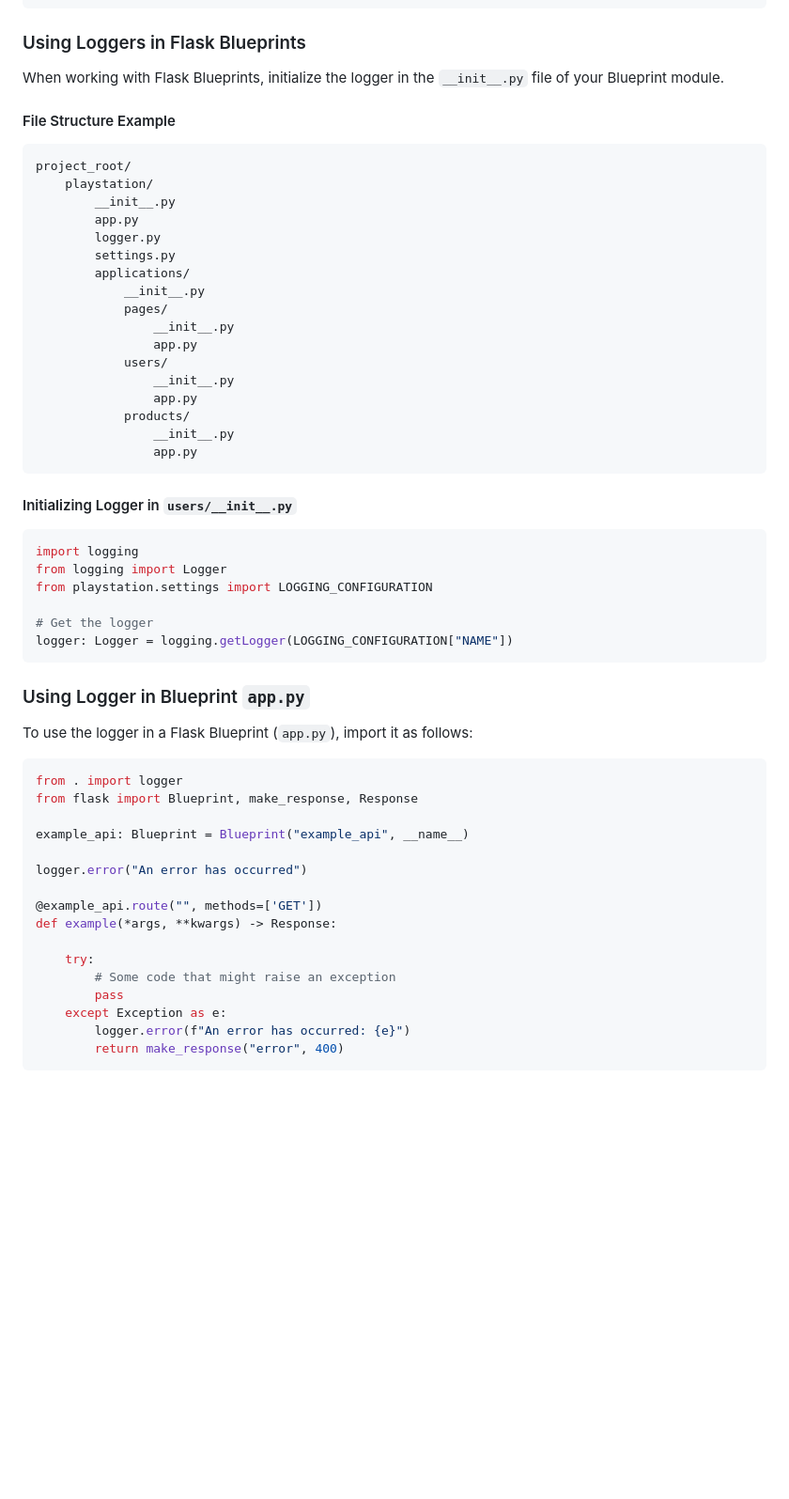
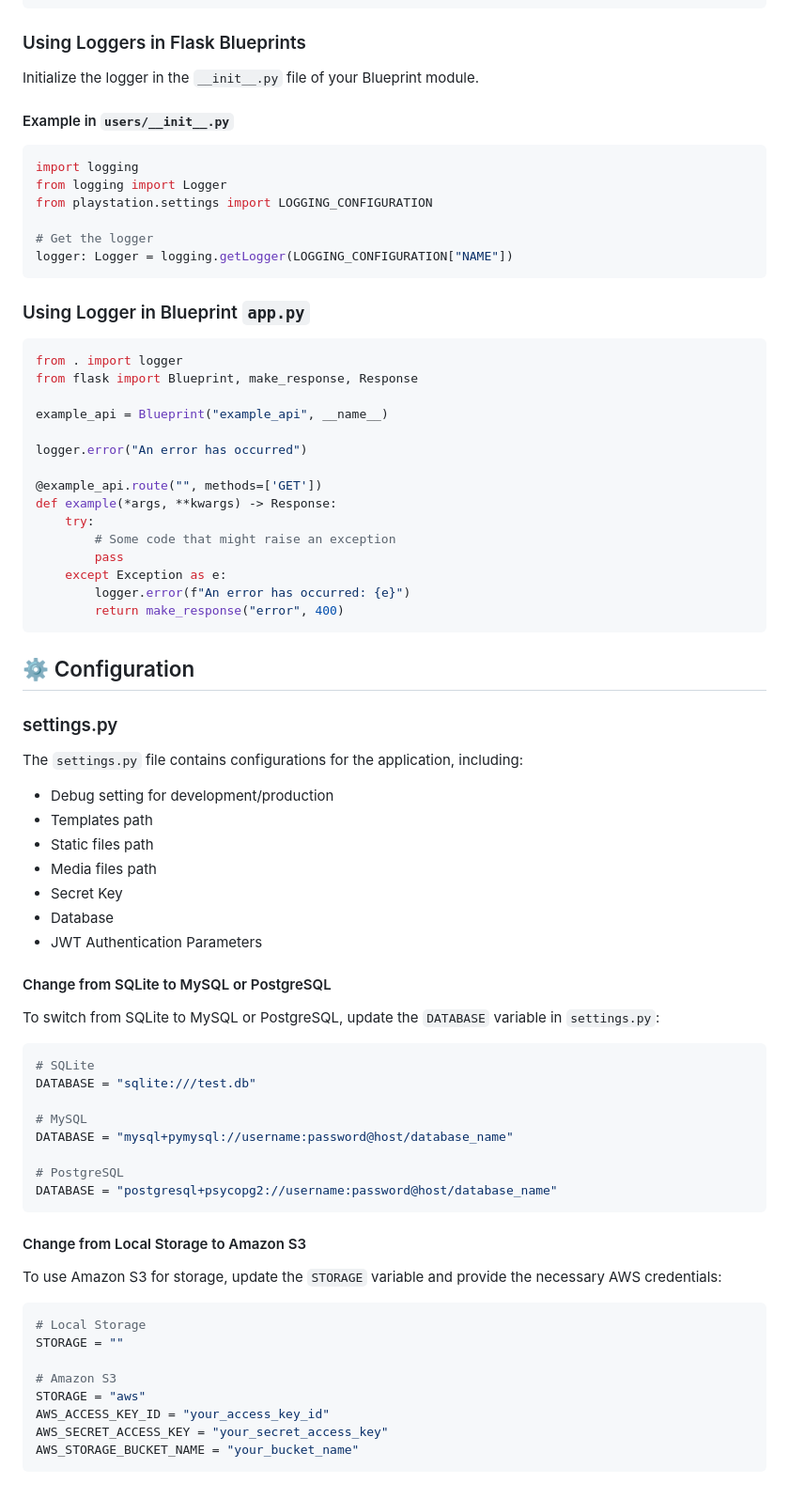
Before and after one commit to Wehda23/ps5-store, a Markdown page: Backend/playstation/README.md, the part around one of its changes. Shown at 94% size. Rendered like a GitHub page; blank space fills up the shorter version.

````diff
--- a/Backend/playstation/README.md
+++ b/Backend/playstation/README.md
@@ -178,31 +169,9 @@ if __name__ == "__main__":
 
 ### Using Loggers in Flask Blueprints
 
-When working with Flask Blueprints, initialize the logger in the `__init__.py` file of your Blueprint module.
+Initialize the logger in the `__init__.py` file of your Blueprint module.
 
-#### File Structure Example
-
-```
-project_root/
-    playstation/
-        __init__.py
-        app.py
-        logger.py
-        settings.py
-        applications/
-            __init__.py
-            pages/
-                __init__.py
-                app.py
-            users/
-                __init__.py
-                app.py
-            products/
-                __init__.py
-                app.py
-```
-
-#### Initializing Logger in `users/__init__.py`
+#### Example in `users/__init__.py`
 
 ```python
 import logging
@@ -215,19 +184,16 @@ logger: Logger = logging.getLogger(LOGGING_CONFIGURATION["NAME"])
 
 ### Using Logger in Blueprint `app.py`
 
-To use the logger in a Flask Blueprint (`app.py`), import it as follows:
-
 ```python
 from . import logger
 from flask import Blueprint, make_response, Response
 
-example_api: Blueprint = Blueprint("example_api", __name__)
+example_api = Blueprint("example_api", __name__)
 
 logger.error("An error has occurred")
 
 @example_api.route("", methods=['GET'])
 def example(*args, **kwargs) -> Response:
-
     try:
         # Some code that might raise an exception
         pass
@@ -235,3 +201,47 @@ def example(*args, **kwargs) -> Response:
         logger.error(f"An error has occurred: {e}")
         return make_response("error", 400)
 ```
+
+## ⚙️ Configuration
+
+### settings.py
+
+The `settings.py` file contains configurations for the application, including:
+
+- Debug setting for development/production
+- Templates path
+- Static files path
+- Media files path
+- Secret Key
+- Database
+- JWT Authentication Parameters
+
+#### Change from SQLite to MySQL or PostgreSQL
+
+To switch from SQLite to MySQL or PostgreSQL, update the `DATABASE` variable in `settings.py`:
+
+```python
+# SQLite
+DATABASE = "sqlite:///test.db"
+
+# MySQL
+DATABASE = "mysql+pymysql://username:password@host/database_name"
+
+# PostgreSQL
+DATABASE = "postgresql+psycopg2://username:password@host/database_name"
+```
+
+#### Change from Local Storage to Amazon S3
+
+To use Amazon S3 for storage, update the `STORAGE` variable and provide the necessary AWS credentials:
+
+```python
+# Local Storage
+STORAGE = ""
+
+# Amazon S3
+STORAGE = "aws"
+AWS_ACCESS_KEY_ID = "your_access_key_id"
+AWS_SECRET_ACCESS_KEY = "your_secret_access_key"
+AWS_STORAGE_BUCKET_NAME = "your_bucket_name"
+```
````
Also changed, not shown: other parts of Backend/playstation/README.md (+93 -102 lines), Backend/README.md (+2 -0 lines).
